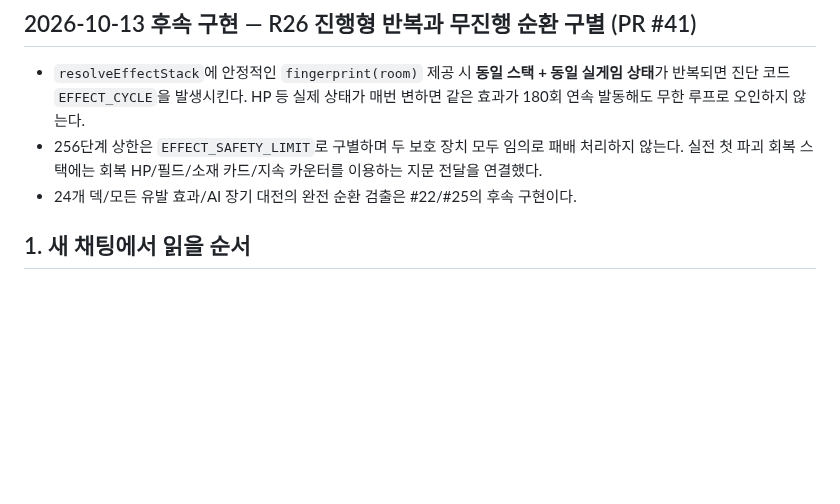
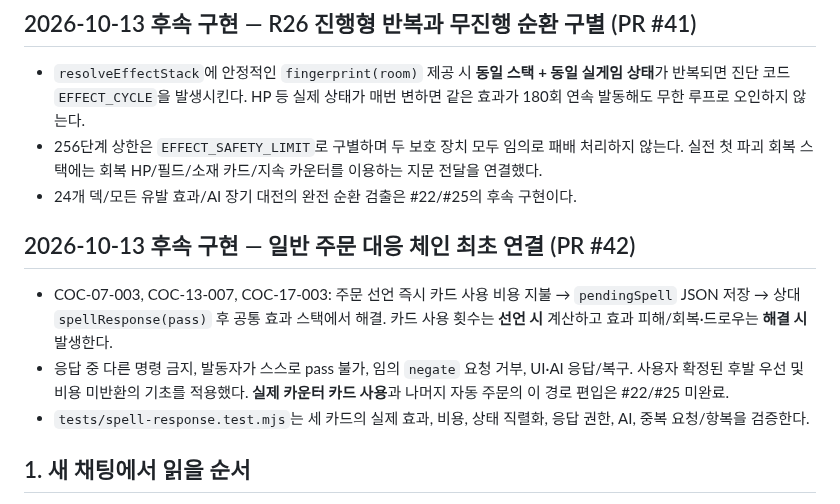
Before and after one commit to lesesang/Combine-of-Cards, a Markdown page: docs/START_HERE_NEW_CHAT.md, the part around the change. Drawn GitHub-style; blank space fills up the shorter version.

Commit message:
docs(R01): record first three queued spell effects and remaining counterspell gap

```diff
--- a/docs/START_HERE_NEW_CHAT.md
+++ b/docs/START_HERE_NEW_CHAT.md
@@ -64,6 +64,12 @@
 - `resolveEffectStack`에 안정적인 `fingerprint(room)` 제공 시 **동일 스택 + 동일 실게임 상태**가 반복되면 진단 코드 `EFFECT_CYCLE`을 발생시킨다. HP 등 실제 상태가 매번 변하면 같은 효과가 180회 연속 발동해도 무한 루프로 오인하지 않는다.
 - 256단계 상한은 `EFFECT_SAFETY_LIMIT`로 구별하며 두 보호 장치 모두 임의로 패배 처리하지 않는다. 실전 첫 파괴 회복 스택에는 회복 HP/필드/소재 카드/지속 카운터를 이용하는 지문 전달을 연결했다.
 - 24개 덱/모든 유발 효과/AI 장기 대전의 완전 순환 검출은 #22/#25의 후속 구현이다.
+
+## 2026-10-13 후속 구현 — 일반 주문 대응 체인 최초 연결 (PR #42)
+
+- COC-07-003, COC-13-007, COC-17-003: 주문 선언 즉시 카드 사용 비용 지불 → `pendingSpell` JSON 저장 → 상대 `spellResponse(pass)` 후 공통 효과 스택에서 해결. 카드 사용 횟수는 **선언 시** 계산하고 효과 피해/회복·드로우는 **해결 시** 발생한다.
+- 응답 중 다른 명령 금지, 발동자가 스스로 pass 불가, 임의 `negate` 요청 거부, UI·AI 응답/복구. 사용자 확정된 후발 우선 및 비용 미반환의 기초를 적용했다. **실제 카운터 카드 사용**과 나머지 자동 주문의 이 경로 편입은 #22/#25 미완료.
+- `tests/spell-response.test.mjs`는 세 카드의 실제 효과, 비용, 상태 직렬화, 응답 권한, AI, 중복 요청/항복을 검증한다.
 
 ## 1. 새 채팅에서 읽을 순서
 
```
